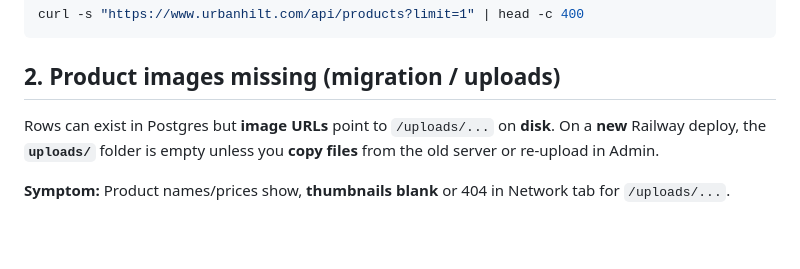
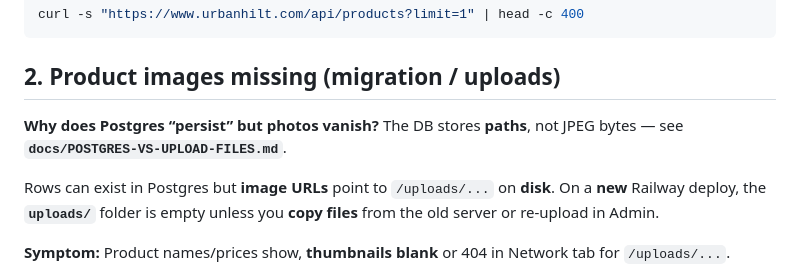
Before and after one commit to jdsleek/urbanhilt, a Markdown page: docs/DATA-NOT-SHOWING.md, the part around the change. GitHub-like rendering; blank space fills up the shorter version.

Commit message:
docs: link POSTGRES-VS-UPLOAD-FILES from DATA-NOT-SHOWING
Made-with: Cursor

````diff
--- a/docs/DATA-NOT-SHOWING.md
+++ b/docs/DATA-NOT-SHOWING.md
@@ -29,6 +29,8 @@ curl -s "https://www.urbanhilt.com/api/products?limit=1" | head -c 400
 ```
 
 ## 2. Product images missing (migration / uploads)
+
+**Why does Postgres “persist” but photos vanish?** The DB stores **paths**, not JPEG bytes — see **`docs/POSTGRES-VS-UPLOAD-FILES.md`**.
 
 Rows can exist in Postgres but **image URLs** point to `/uploads/...` on **disk**. On a **new** Railway deploy, the **`uploads/`** folder is empty unless you **copy files** from the old server or re-upload in Admin.
 
````
